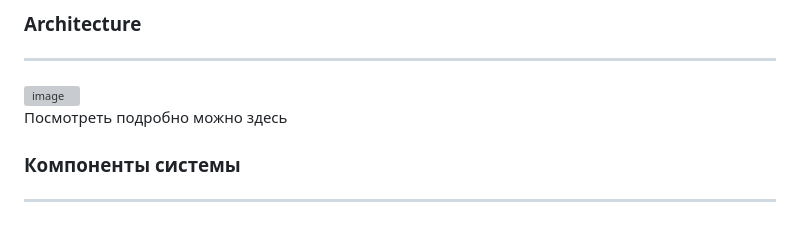
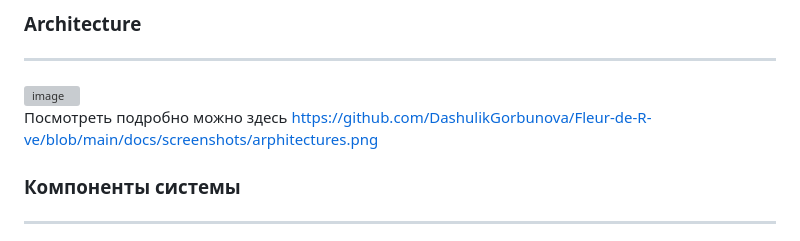
Before and after one commit to DashulikGorbunova/Fleur-de-R-ve, a Markdown page: README.md, the part around one of its changes. GitHub-like rendering; grey boxes are pictures that could not be loaded.

```diff
--- a/README.md
+++ b/README.md
@@ -177,7 +177,7 @@ docs/diagrams.png
 
 <img width="878" height="673" alt="image" src="https://github.com/user-attachments/assets/918084d0-6edf-42f2-bc0c-e4070454328e" />
 
-Посмотреть подробно можно здесь
+Посмотреть подробно можно здесь https://github.com/DashulikGorbunova/Fleur-de-R-ve/blob/main/docs/screenshots/arphitectures.png
 
 ### Компоненты системы
 ---
```
Also changed, not shown: other parts of README.md (+1 -1 lines).
